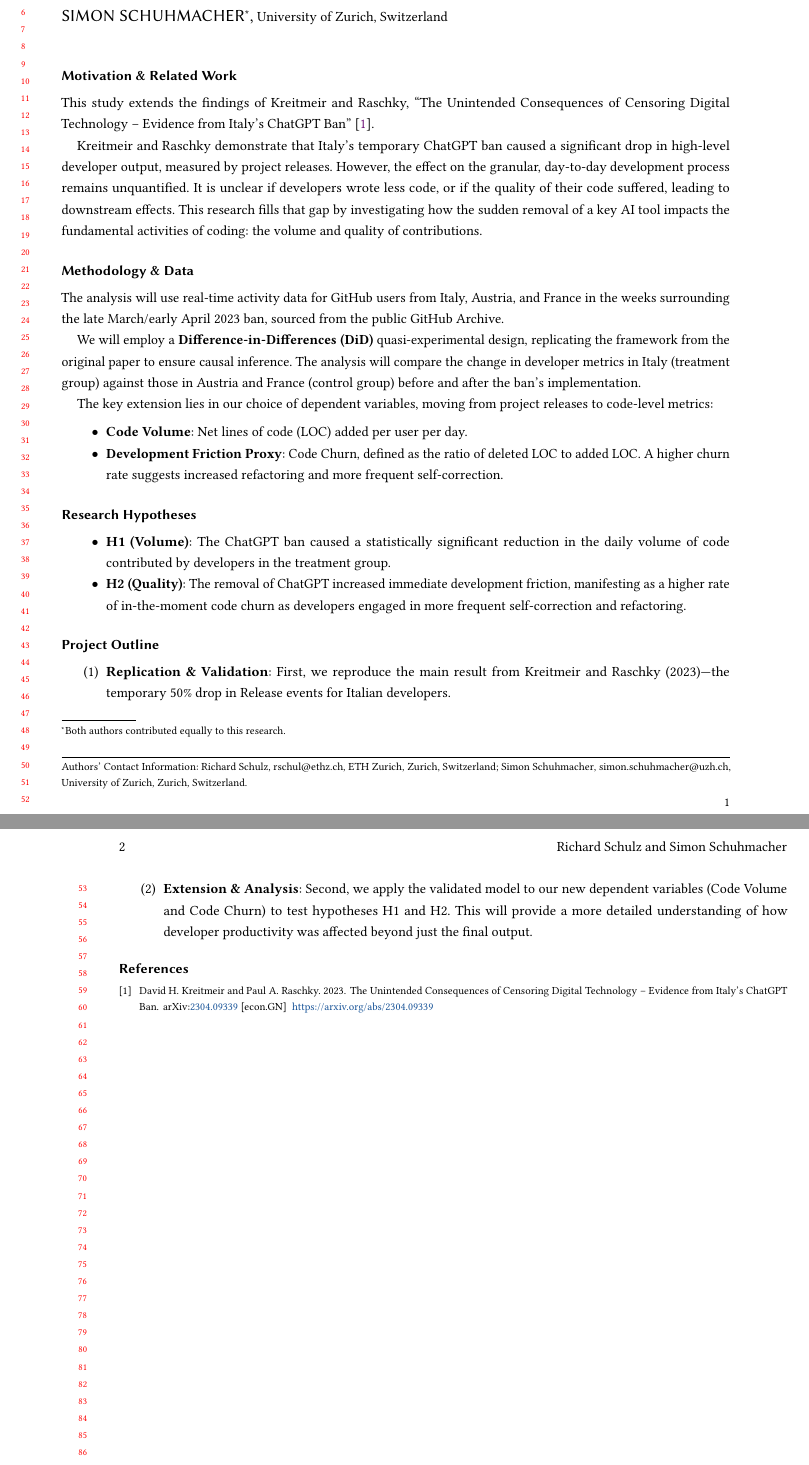
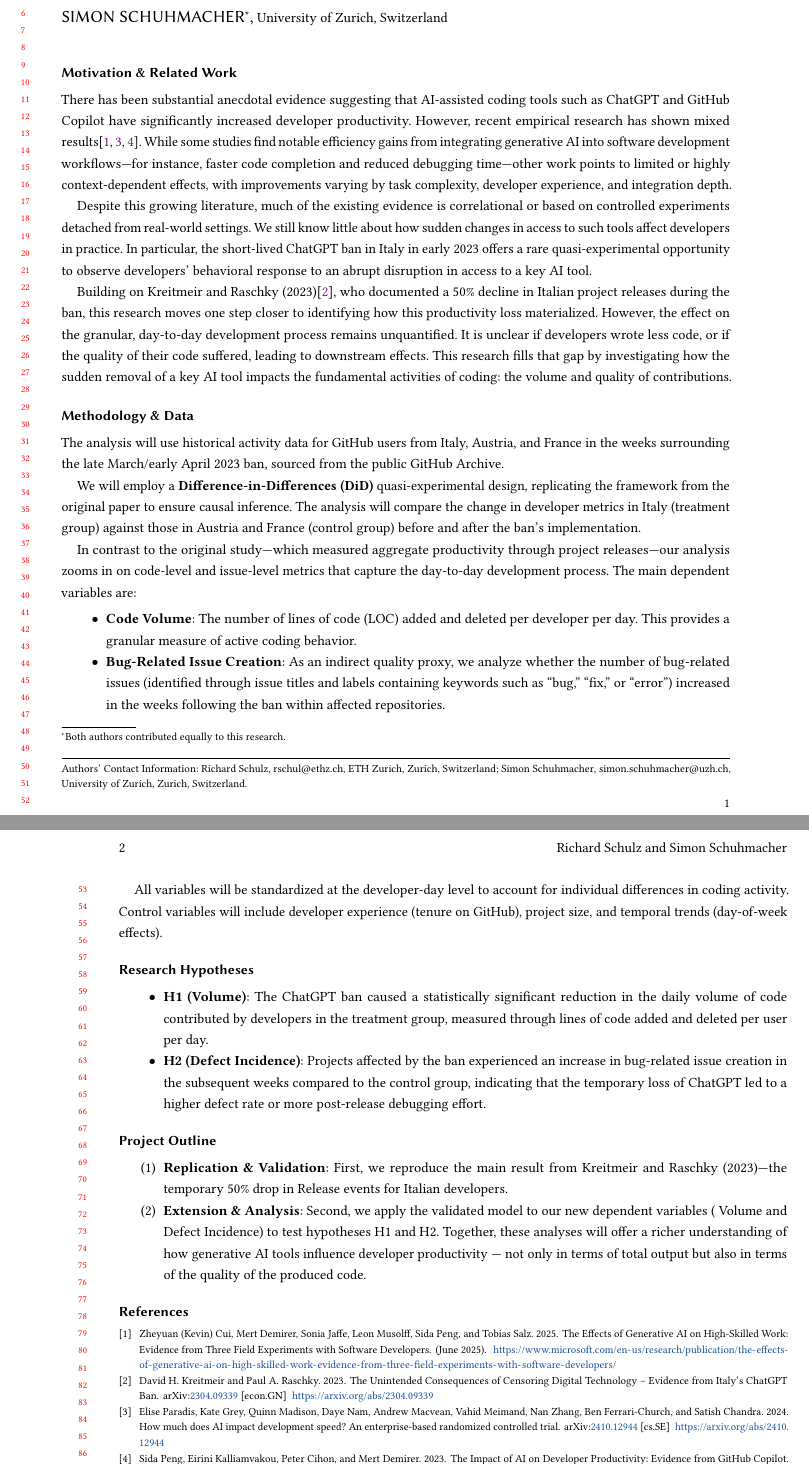
Before and after one commit to RichSchulz/HASE-25, a LaTeX paper (proposal/proposal.tex, which reads proposal/parts/00-front.tex, proposal/parts/01-main.tex): two parts of pages 1 and 2 of 2, joined at a grey line, cut so that both start at the same text. Compiled offline with pdfLaTeX.

Commit message:
update proposal

```diff
--- a/proposal/parts/00-front.tex
+++ b/proposal/parts/00-front.tex
@@ -1,7 +1,7 @@
 %%
 %% The "title" command has an optional parameter,
 %% allowing the author to define a "short title" to be used in page headers.
-\title{Estimating the Impact of GitHub Copilot on Developer Productivity Using Italy's ChatGPT Ban as Natural Experiment}
+\title{Estimating the Impact of ChatGPT on Developer Productivity Using Italy's ChatGPT Ban as Natural Experiment}
 
 %%
 %% The "author" command and its associated commands are used to define
--- a/proposal/parts/01-main.tex
+++ b/proposal/parts/01-main.tex
@@ -1,29 +1,33 @@
 \section*{Motivation \& Related Work}
 
-This study extends the findings of Kreitmeir and Raschky, "The Unintended Consequences of Censoring Digital Technology – Evidence from Italy’s ChatGPT Ban" \cite{Kreitmeir2023}.
+There has been substantial anecdotal evidence suggesting that AI-assisted coding tools such as ChatGPT and GitHub Copilot have significantly increased developer productivity. However, recent empirical research has shown mixed results\cite{cui2025the, paradis2024doesaiimpactdevelopment, peng2023impactaideveloperproductivity}. While some studies find notable efficiency gains from integrating generative AI into software development workflows—for instance, faster code completion and reduced debugging time—other work points to limited or highly context-dependent effects, with improvements varying by task complexity, developer experience, and integration depth.
 
-Kreitmeir and Raschky demonstrate that Italy's temporary ChatGPT ban caused a significant drop in high-level developer output, measured by project releases. However, the effect on the granular, day-to-day development process remains unquantified. It is unclear if developers wrote less code, or if the quality of their code suffered, leading to downstream effects. This research fills that gap by investigating how the sudden removal of a key AI tool impacts the fundamental activities of coding: the volume and quality of contributions.
+Despite this growing literature, much of the existing evidence is correlational or based on controlled experiments detached from real-world settings. We still know little about how sudden changes in access to such tools affect developers in practice. In particular, the short-lived ChatGPT ban in Italy in early 2023 offers a rare quasi-experimental opportunity to observe developers’ behavioral response to an abrupt disruption in access to a key AI tool.
+
+Building on Kreitmeir and Raschky (2023)\cite{Kreitmeir2023}, who documented a 50\% decline in Italian project releases during the ban, this research moves one step closer to identifying how this productivity loss materialized. However, the effect on the granular, day-to-day development process remains unquantified. It is unclear if developers wrote less code, or if the quality of their code suffered, leading to downstream effects. This research fills that gap by investigating how the sudden removal of a key AI tool impacts the fundamental activities of coding: the volume and quality of contributions.
 
 
 \section*{Methodology \& Data}
 
-The analysis will use real-time activity data for GitHub users from Italy, Austria, and France in the weeks surrounding the late March/early April 2023 ban, sourced from the public GitHub Archive.
+The analysis will use historical activity data for GitHub users from Italy, Austria, and France in the weeks surrounding the late March/early April 2023 ban, sourced from the public GitHub Archive.
 
 We will employ a \textbf{Difference-in-Differences (DiD)} quasi-experimental design, replicating the framework from the original paper to ensure causal inference. The analysis will compare the change in developer metrics in Italy (treatment group) against those in Austria and France (control group) before and after the ban's implementation.
 
-The key extension lies in our choice of dependent variables, moving from project releases to code-level metrics:
+In contrast to the original study—which measured aggregate productivity through project releases—our analysis zooms in on code-level and issue-level metrics that capture the day-to-day development process. The main dependent variables are:
 
 \begin{itemize}
-  \item \textbf{Code Volume}: Net lines of code (LOC) added per user per day.
-  \item \textbf{Development Friction Proxy}: Code Churn, defined as the ratio of deleted LOC to added LOC. A higher churn rate suggests increased refactoring and more frequent self-correction.
+  \item \textbf{Code Volume}: The number of lines of code (LOC) added and deleted per developer per day. This provides a granular measure of active coding behavior.
+  \item \textbf{Bug-Related Issue Creation}: As an indirect quality proxy, we analyze whether the number of bug-related issues (identified through issue titles and labels containing keywords such as “bug,” “fix,” or “error”) increased in the weeks following the ban within affected repositories.
 \end{itemize}
+
+All variables will be standardized at the developer-day level to account for individual differences in coding activity. Control variables will include developer experience (tenure on GitHub), project size, and temporal trends (day-of-week effects).
 
 
 \section*{Research Hypotheses}
 
 \begin{itemize}
-  \item \textbf{H1 (Volume)}: The ChatGPT ban caused a statistically significant reduction in the daily volume of code contributed by developers in the treatment group.
-  \item \textbf{H2 (Quality)}: The removal of ChatGPT increased immediate development friction, manifesting as a higher rate of in-the-moment code churn as developers engaged in more frequent self-correction and refactoring.
+  \item \textbf{H1 (Volume)}: The ChatGPT ban caused a statistically significant reduction in the daily volume of code contributed by developers in the treatment group, measured through lines of code added and deleted per user per day.
+  \item \textbf{H2 (Defect Incidence)}: Projects affected by the ban experienced an increase in bug-related issue creation in the subsequent weeks compared to the control group, indicating that the temporary loss of ChatGPT led to a higher defect rate or more post-release debugging effort.
 \end{itemize}
 
 
@@ -31,5 +35,5 @@ The key extension lies in our choice of dependent variables, moving from project
 
 \begin{enumerate}
   \item \textbf{Replication \& Validation}: First, we reproduce the main result from Kreitmeir and Raschky (2023)—the temporary 50\% drop in Release events for Italian developers.
-  \item \textbf{Extension \& Analysis}: Second, we apply the validated model to our new dependent variables (Code Volume and Code Churn) to test hypotheses H1 and H2. This will provide a more detailed understanding of how developer productivity was affected beyond just the final output.
+  \item \textbf{Extension \& Analysis}: Second, we apply the validated model to our new dependent variables ( Volume and Defect Incidence) to test hypotheses H1 and H2. Together, these analyses will offer a richer understanding of how generative AI tools influence developer productivity — not only in terms of total output but also in terms of the quality of the produced code.
 \end{enumerate}
```
Also changed, not shown: proposal/proposal.bib (+36 -7 lines), proposal/out/proposal.pdf.
